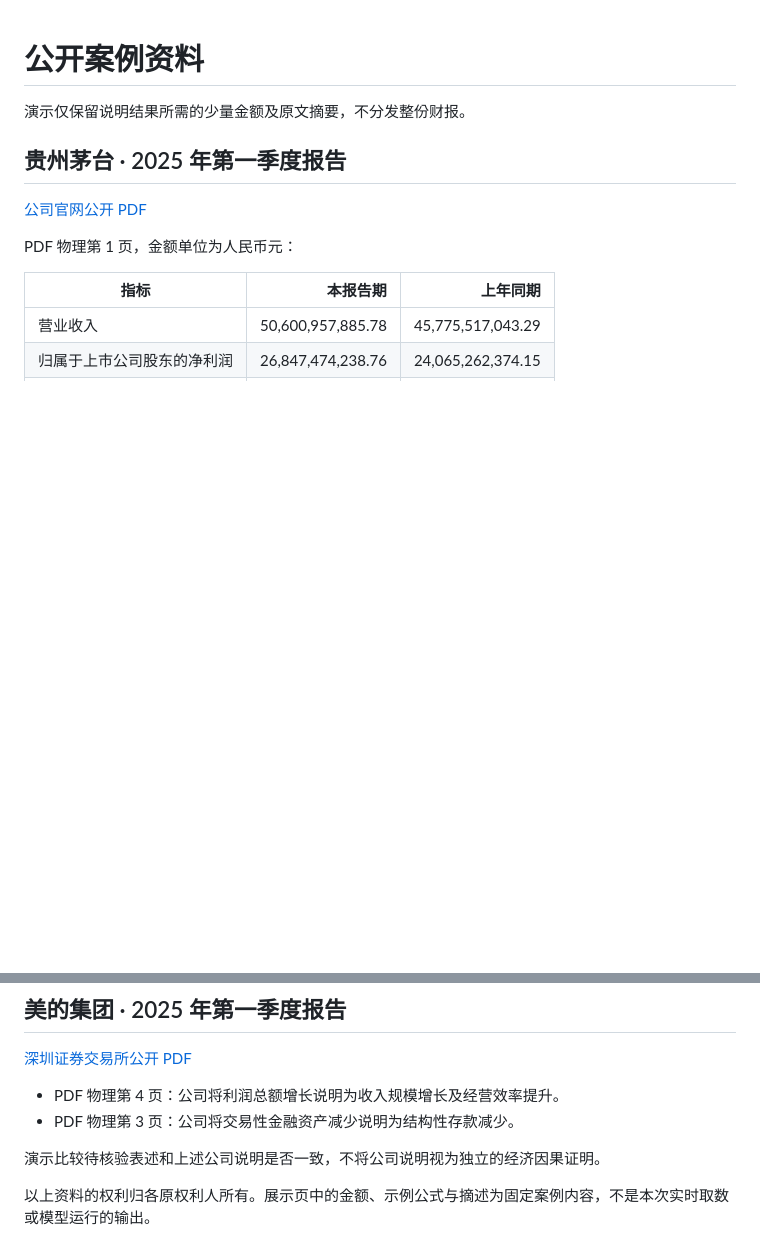
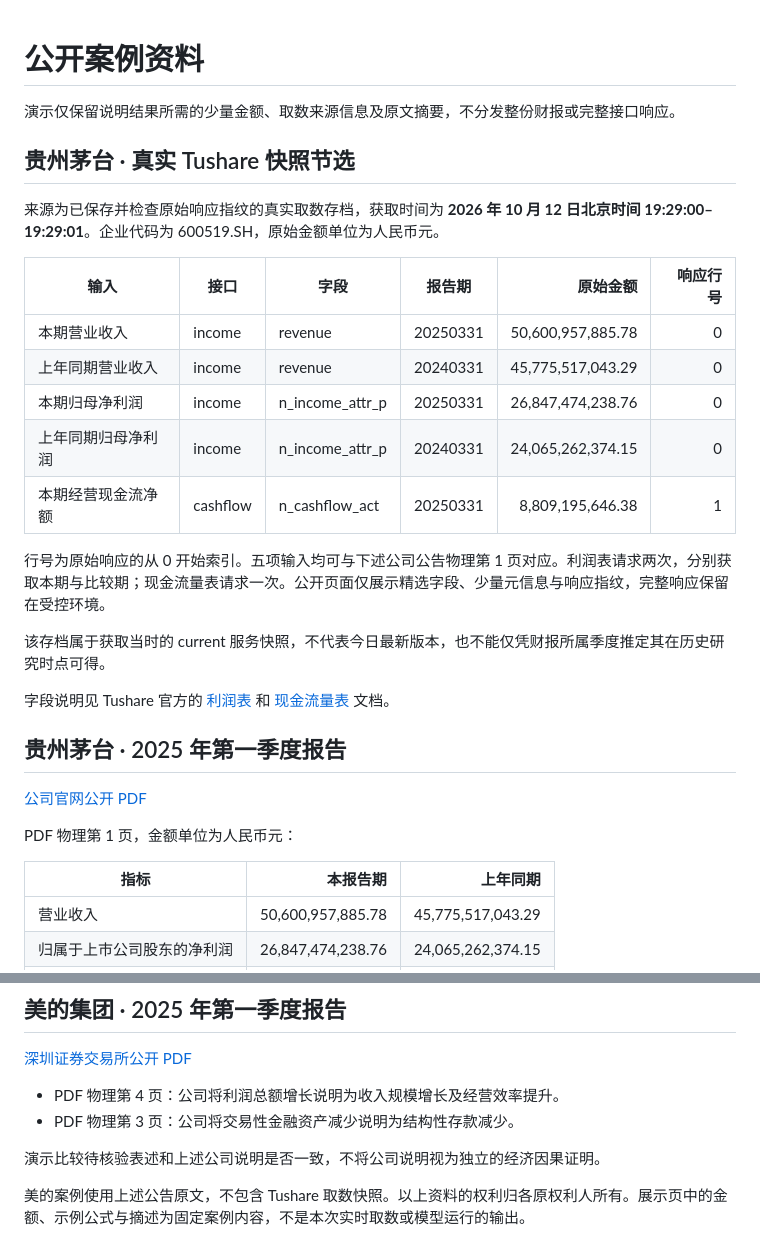
Before and after one commit to Rosex5711/xiexu-demo, a Markdown page: SOURCES.md, 2 parts joined by grey strips. GitHub-like rendering; blank space fills up the shorter version.

```diff
--- a/SOURCES.md
+++ b/SOURCES.md
@@ -1,6 +1,24 @@
 # 公开案例资料
 
-演示仅保留说明结果所需的少量金额及原文摘要，不分发整份财报。
+演示仅保留说明结果所需的少量金额、取数来源信息及原文摘要，不分发整份财报或完整接口响应。
+
+## 贵州茅台 · 真实 Tushare 快照节选
+
+来源为已保存并检查原始响应指纹的真实取数存档，获取时间为 **2026 年 10 月 12 日北京时间 19:29:00–19:29:01**。企业代码为 600519.SH，原始金额单位为人民币元。
+
+| 输入 | 接口 | 字段 | 报告期 | 原始金额 | 响应行号 |
+| --- | --- | --- | --- | ---: | ---: |
+| 本期营业收入 | income | revenue | 20250331 | 50,600,957,885.78 | 0 |
+| 上年同期营业收入 | income | revenue | 20240331 | 45,775,517,043.29 | 0 |
+| 本期归母净利润 | income | n_income_attr_p | 20250331 | 26,847,474,238.76 | 0 |
+| 上年同期归母净利润 | income | n_income_attr_p | 20240331 | 24,065,262,374.15 | 0 |
+| 本期经营现金流净额 | cashflow | n_cashflow_act | 20250331 | 8,809,195,646.38 | 1 |
+
+行号为原始响应的从 0 开始索引。五项输入均可与下述公司公告物理第 1 页对应。利润表请求两次，分别获取本期与比较期；现金流量表请求一次。公开页面仅展示精选字段、少量元信息与响应指纹，完整响应保留在受控环境。
+
+该存档属于获取当时的 current 服务快照，不代表今日最新版本，也不能仅凭财报所属季度推定其在历史研究时点可得。
+
+字段说明见 Tushare 官方的 [利润表](https://tushare.pro/document/2?doc_id=33) 和 [现金流量表](https://tushare.pro/document/2?doc_id=44) 文档。
 
 ## 贵州茅台 · 2025 年第一季度报告
 
@@ -25,4 +43,4 @@ PDF 物理第 1 页，金额单位为人民币元：
 
 演示比较待核验表述和上述公司说明是否一致，不将公司说明视为独立的经济因果证明。
 
-以上资料的权利归各原权利人所有。展示页中的金额、示例公式与摘述为固定案例内容，不是本次实时取数或模型运行的输出。
+美的案例使用上述公告原文，不包含 Tushare 取数快照。以上资料的权利归各原权利人所有。展示页中的金额、示例公式与摘述为固定案例内容，不是本次实时取数或模型运行的输出。
```
Also changed, not shown: README.md (+6 -4 lines), assets/demo-preview.png, 3 other files.
